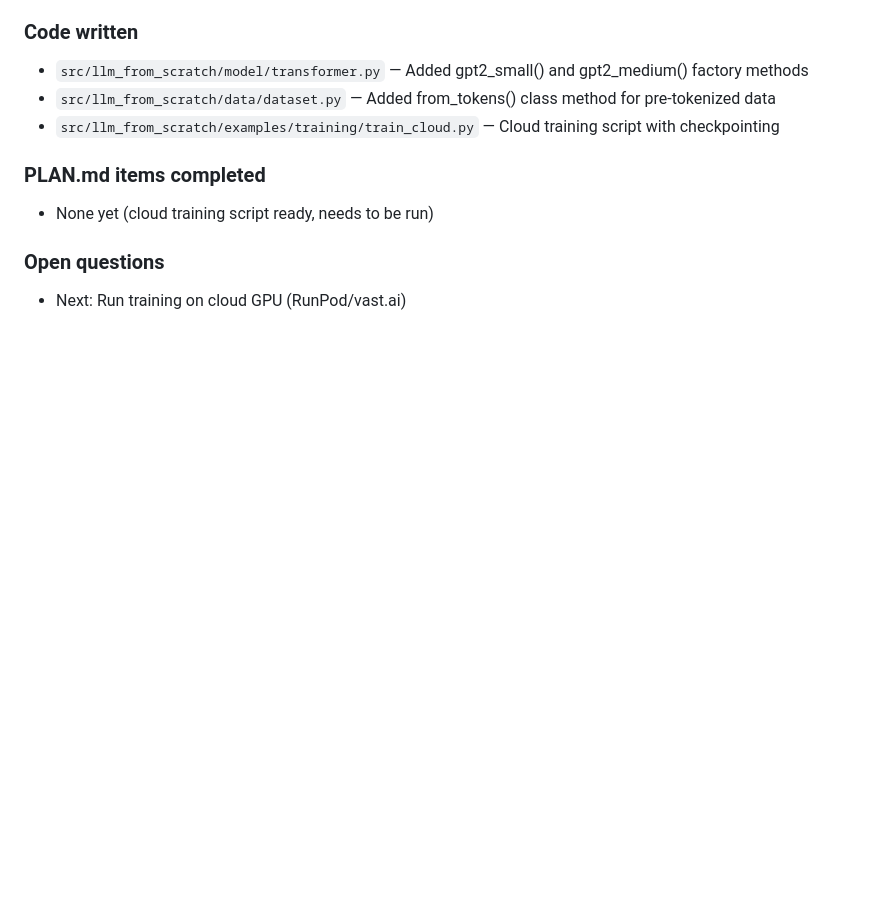
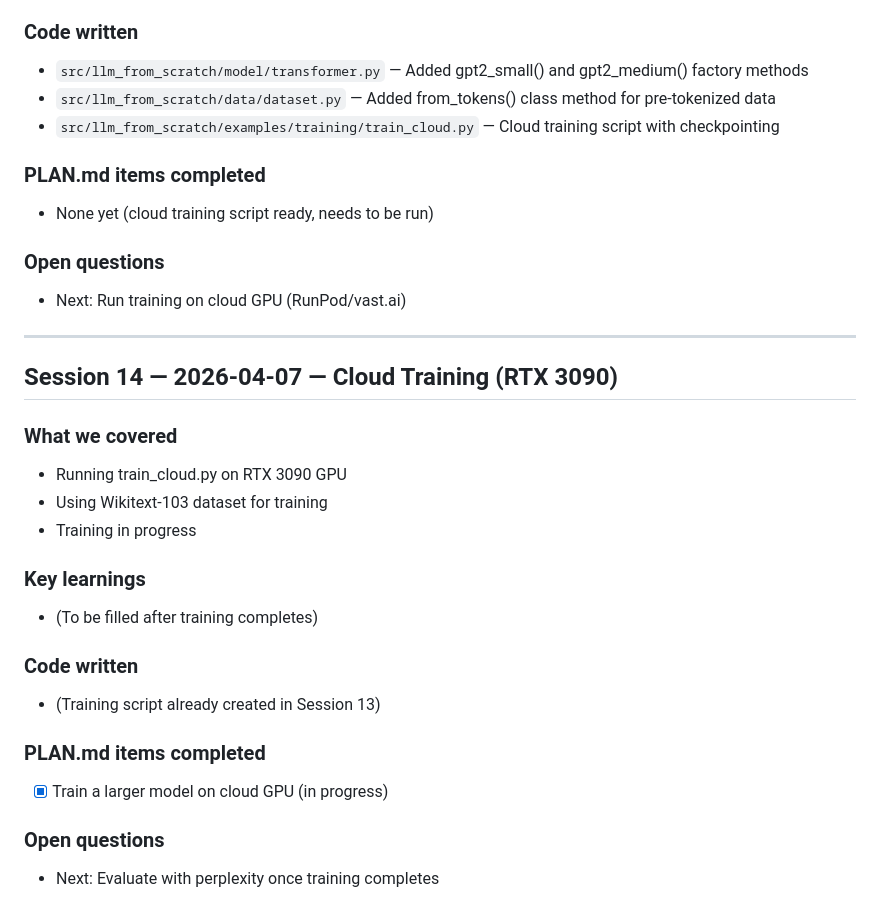
Before and after one commit to rafidka/llm-from-scratch, a Markdown page: PROGRESS.md, the part around the change. Rendered like a GitHub page; blank space fills up the shorter version.

Commit message:
Update progress: cloud training in progress on RTX 3090

```diff
--- a/PROGRESS.md
+++ b/PROGRESS.md
@@ -360,3 +360,24 @@
 
 ### Open questions
 - Next: Run training on cloud GPU (RunPod/vast.ai)
+
+---
+
+## Session 14 — 2026-04-07 — Cloud Training (RTX 3090)
+
+### What we covered
+- Running train_cloud.py on RTX 3090 GPU
+- Using Wikitext-103 dataset for training
+- Training in progress
+
+### Key learnings
+- (To be filled after training completes)
+
+### Code written
+- (Training script already created in Session 13)
+
+### PLAN.md items completed
+- [x] Train a larger model on cloud GPU (in progress)
+
+### Open questions
+- Next: Evaluate with perplexity once training completes
```
Also changed, not shown: PLAN.md (+2 -2 lines).
